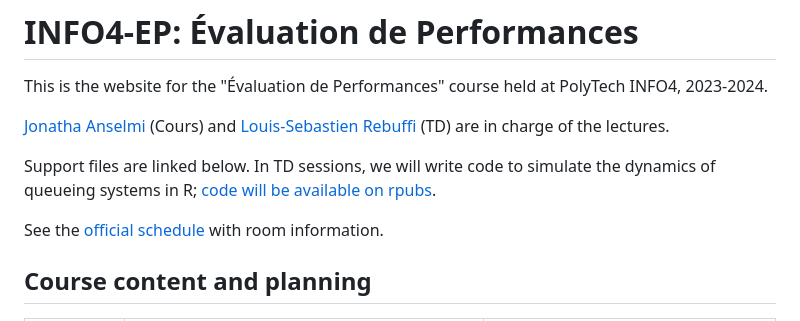
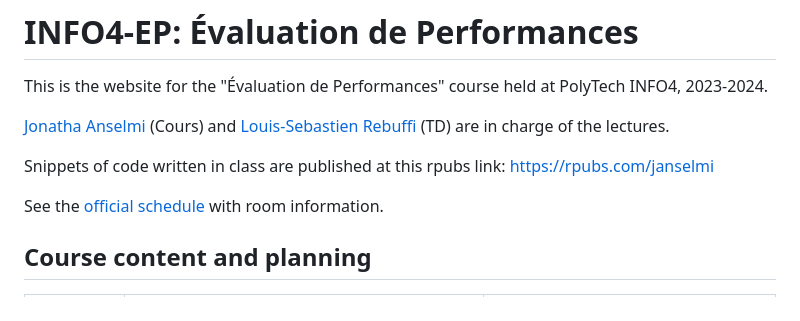
Before and after one commit to jonatha-anselmi/INFO4-EP, a Markdown page: README.md, the part around the change. Rendered like a GitHub page.

```diff
--- a/README.md
+++ b/README.md
@@ -4,12 +4,9 @@ This is the website for the "Évaluation de Performances" course held at PolyTec
 
 [Jonatha Anselmi](mailto:jonatha.anselmi@inria.fr) (Cours) and [Louis-Sebastien Rebuffi](mailto:louis-sebastien.rebuffi@univ-grenoble-alpes.fr) (TD) are in charge of the lectures.
 
-Support files are linked below. In TD sessions, we will write code to simulate the dynamics of queueing systems in R;
-[code will be available on rpubs](https://rpubs.com/janselmi).
+Snippets of code written in class are published at this rpubs link: [https://rpubs.com/janselmi](https://rpubs.com/janselmi)
 
 See the [official schedule](https://ade-uga-ro-vs.grenet.fr/direct/index.jsp) with room information.
-
-
 
 
 ## Course content and planning
```
